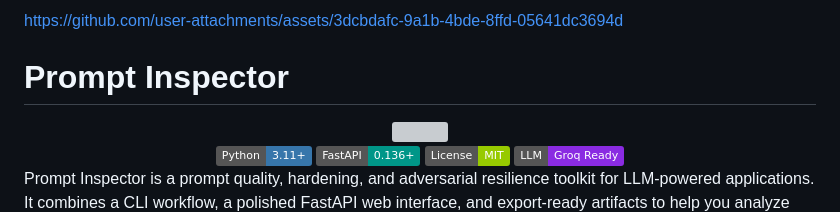
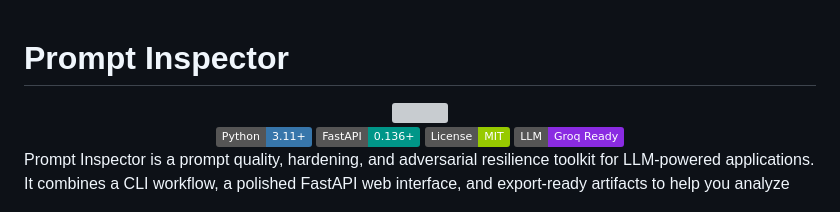
Before and after one commit to abm1119/prompt-inspector, a Markdown page: README.md, the part around the change. Drawn GitHub-style; badges without logos; grey boxes are pictures that could not be loaded.

Commit message:
Clean up README by removing empty lines and link
Removed unnecessary lines and a broken link from README.

```diff
--- a/README.md
+++ b/README.md
@@ -1,7 +1,3 @@
-
-
-https://github.com/user-attachments/assets/3dcbdafc-9a1b-4bde-8ffd-05641dc3694d
-
 # Prompt Inspector
 
 <div align="center">
```
